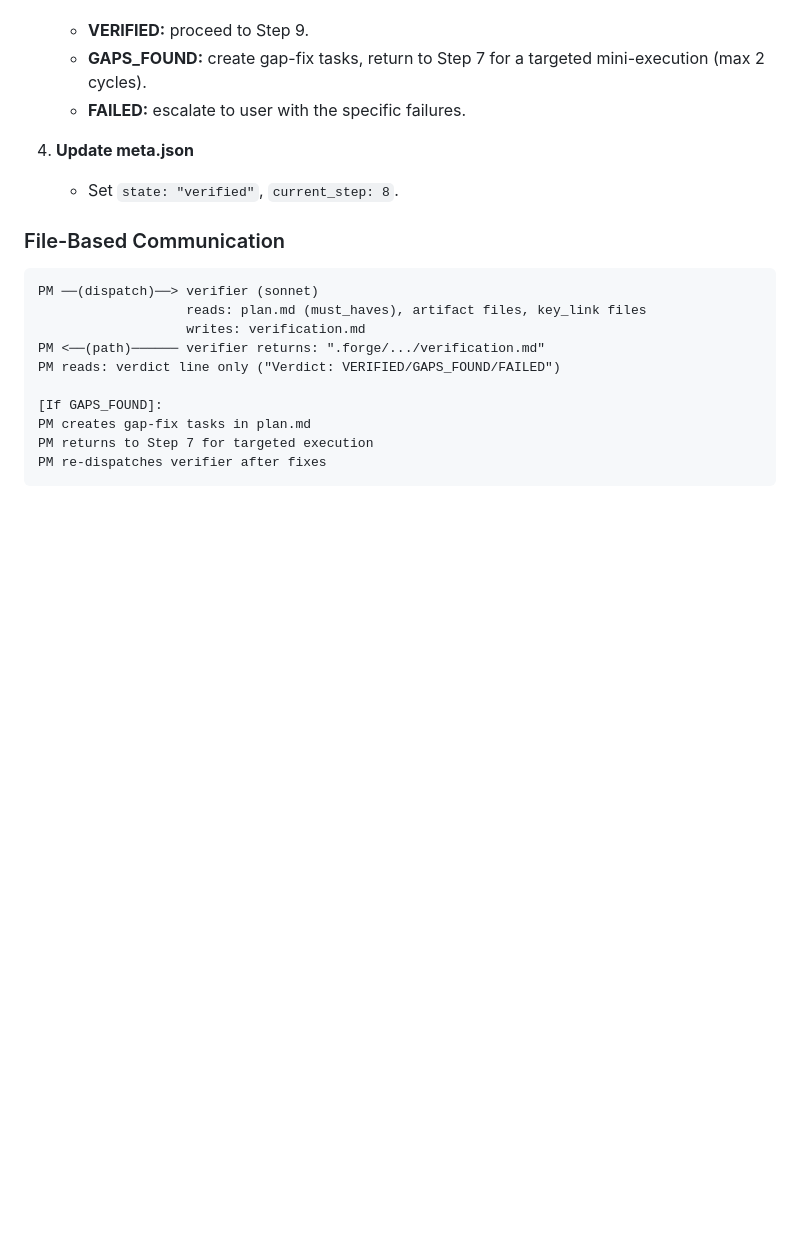
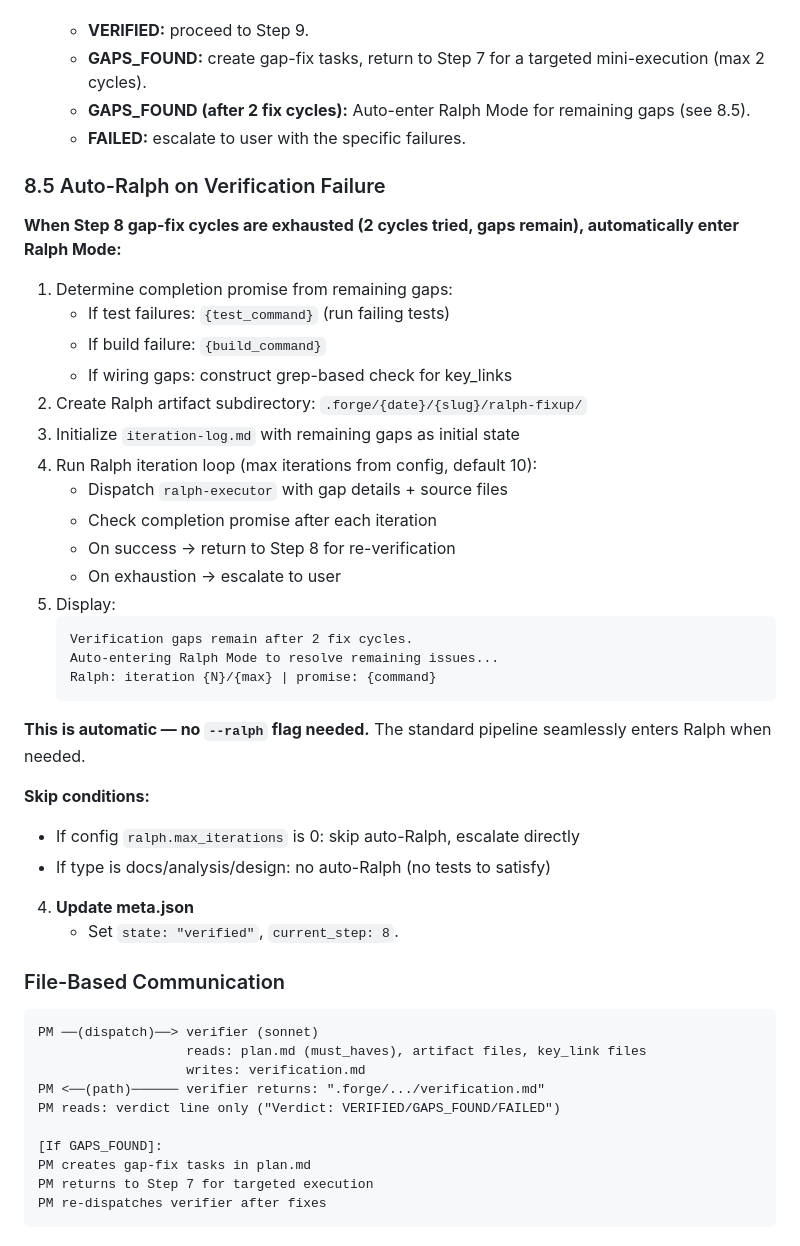
Before and after one commit to EcoKG/forge-skills, a Markdown page: forge/references/execution-flow.md, the part around the change. GitHub-like rendering; blank space fills up the shorter version.

Commit message:
fix(forge): make Ralph Mode auto-trigger + Backpressure flagless
- Ralph auto-enters when Step 8 verification fails after 2 fix cycles
  (no --ralph flag needed for standard pipeline)
- --ralph flag remains for standalone manual use
- Backpressure already automatic via config (enabled: true)
- Added L3.5 Backpressure + L6 Auto-Ralph to quality system (7-layer)
- Updated ralph-mode.md with dual activation paths
- Added §8.5 Auto-Ralph to execution-flow.md Step 8

Co-Authored-By: Claude Opus 4.6 (1M context) <noreply@anthropic.com>

````diff
--- a/forge/references/execution-flow.md
+++ b/forge/references/execution-flow.md
@@ -1003,7 +1003,36 @@ After all waves complete, proceed to **Step 8: VERIFY**.
 3. **Handle verifier result (PM reads verdict line only)**
    - **VERIFIED:** proceed to Step 9.
    - **GAPS_FOUND:** create gap-fix tasks, return to Step 7 for a targeted mini-execution (max 2 cycles).
+   - **GAPS_FOUND (after 2 fix cycles):** Auto-enter Ralph Mode for remaining gaps (see 8.5).
    - **FAILED:** escalate to user with the specific failures.
+
+### 8.5 Auto-Ralph on Verification Failure
+
+**When Step 8 gap-fix cycles are exhausted (2 cycles tried, gaps remain), automatically enter Ralph Mode:**
+
+1. Determine completion promise from remaining gaps:
+   - If test failures: `{test_command}` (run failing tests)
+   - If build failure: `{build_command}`
+   - If wiring gaps: construct grep-based check for key_links
+2. Create Ralph artifact subdirectory: `.forge/{date}/{slug}/ralph-fixup/`
+3. Initialize `iteration-log.md` with remaining gaps as initial state
+4. Run Ralph iteration loop (max iterations from config, default 10):
+   - Dispatch `ralph-executor` with gap details + source files
+   - Check completion promise after each iteration
+   - On success → return to Step 8 for re-verification
+   - On exhaustion → escalate to user
+5. Display:
+   ```
+   Verification gaps remain after 2 fix cycles.
+   Auto-entering Ralph Mode to resolve remaining issues...
+   Ralph: iteration {N}/{max} | promise: {command}
+   ```
+
+**This is automatic — no `--ralph` flag needed.** The standard pipeline seamlessly enters Ralph when needed.
+
+**Skip conditions:**
+- If config `ralph.max_iterations` is 0: skip auto-Ralph, escalate directly
+- If type is docs/analysis/design: no auto-Ralph (no tests to satisfy)
 
 4. **Update meta.json**
    - Set `state: "verified"`, `current_step: 8`.
````
Also changed, not shown: forge/SKILL.md (+2 -0 lines), forge/references/ralph-mode.md (+14 -1 lines).
